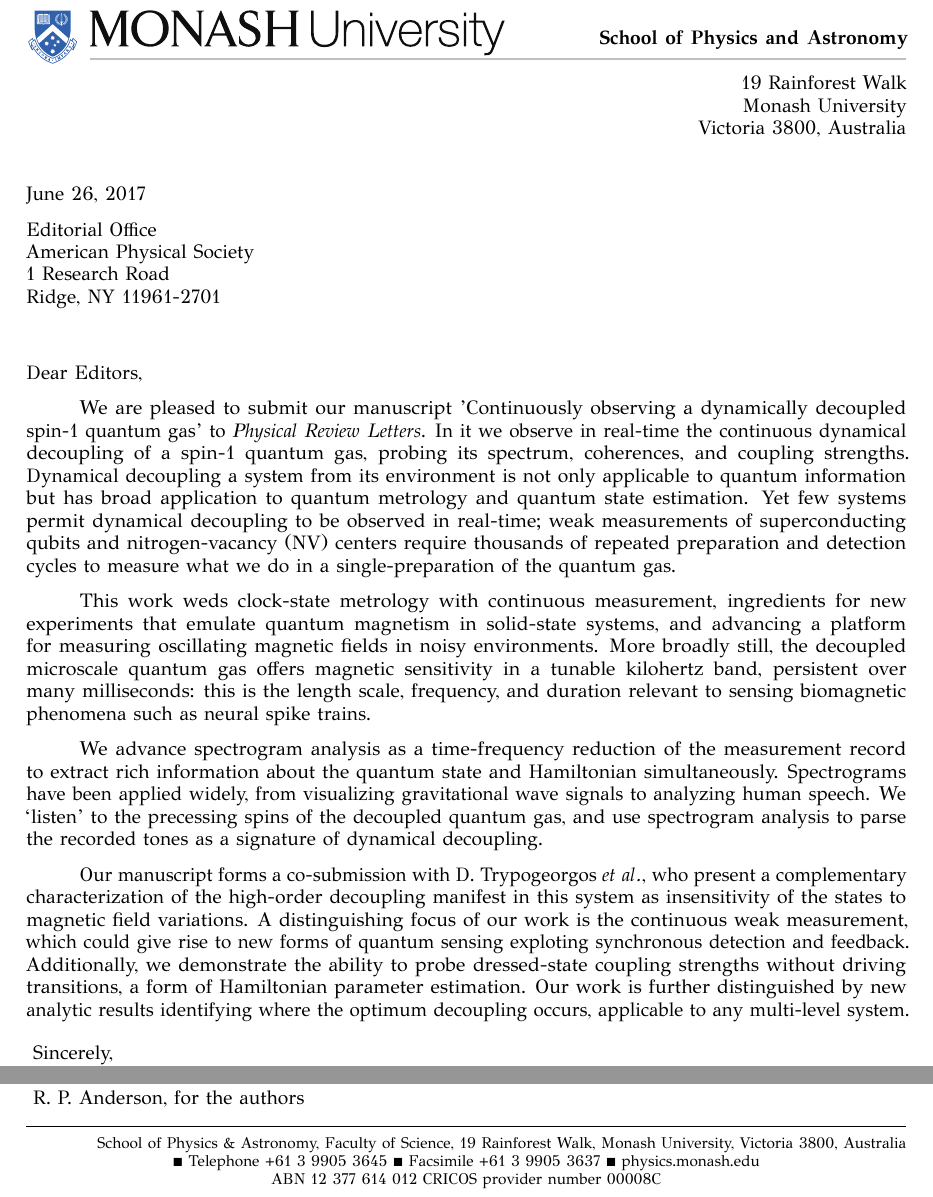
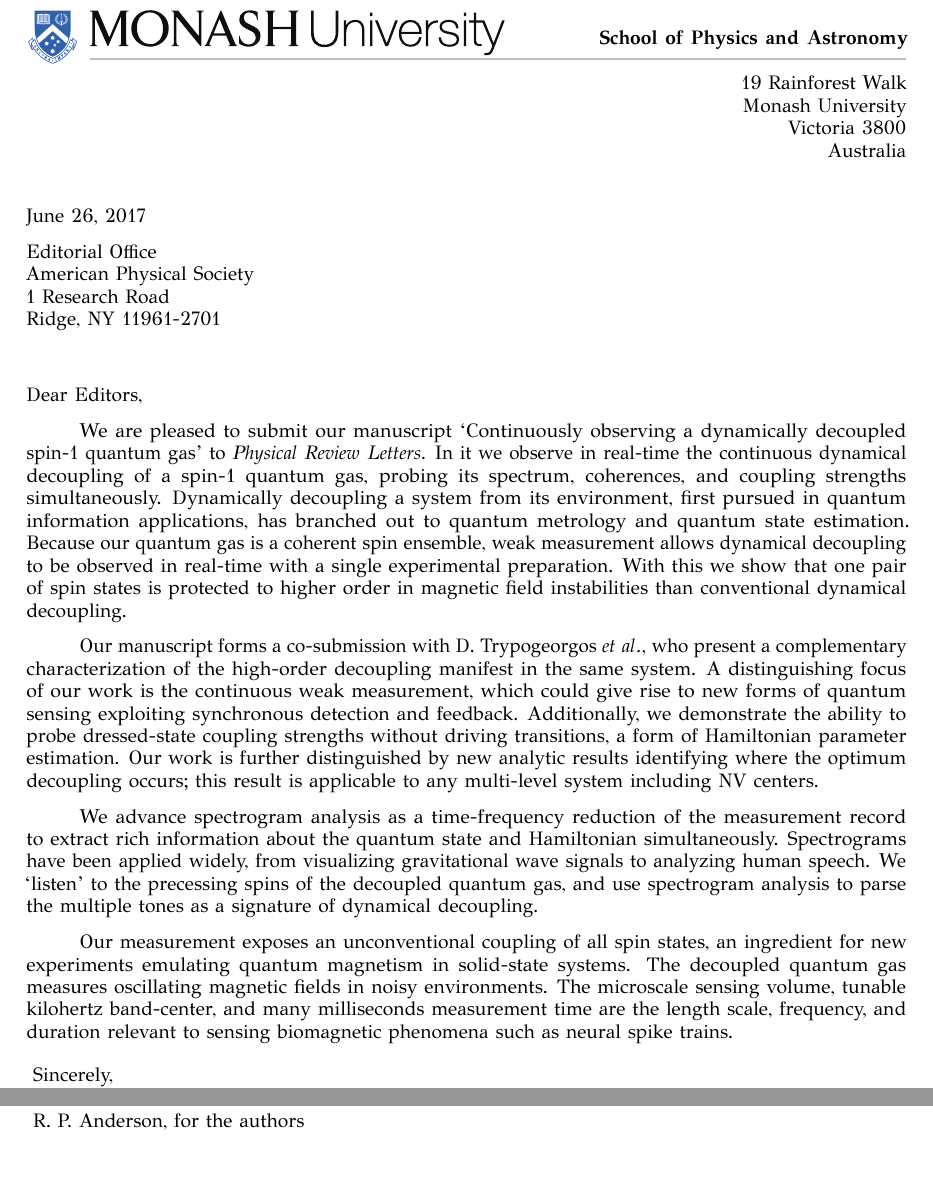
Before and after one commit to rpanderson/dressed_faraday, a LaTeX letter (submissions/cover_letter/cover_letter.tex): two parts of the page, joined at a grey line, cut so that both start at the same text. The pictures show the PDF file submissions/cover_letter/cover_letter.pdf that the author committed with the source.

Commit message:
Cover letter updates and related small abstract tweaks. 100 word edits.

```diff
--- a/submissions/cover_letter/cover_letter.tex
+++ b/submissions/cover_letter/cover_letter.tex
@@ -46,10 +46,10 @@
 %---------------------------------------------------------
 \opening{Dear Editors,}
 
-We are pleased to submit our manuscript 'Continuously observing a dynamically decoupled spin-1 quantum gas' to \textit{Physical Review Letters}.
-In it we observe in real-time the continuous dynamical decoupling of a spin-1 quantum gas, probing its spectrum, coherences, and coupling strengths.
-Dynamical decoupling a system from its environment is not only applicable to quantum information but has broad application to quantum metrology and quantum state estimation.
-Yet few systems permit dynamical decoupling to be observed in real-time; weak measurements of superconducting qubits and nitrogen-vacancy (NV) centers require thousands of repeated preparation and detection cycles to measure what we do in a single-preparation of the quantum gas.
+We are pleased to submit our manuscript `Continuously observing a dynamically decoupled spin-1 quantum gas' to \textit{Physical Review Letters}.
+In it we observe in real-time the continuous dynamical decoupling of a spin-1 quantum gas, probing its spectrum, coherences, and coupling strengths simultaneously.
+Dynamically decoupling a system from its environment, first pursued in quantum information applications, has branched out to quantum metrology and quantum state estimation.
+Because our quantum gas is a coherent spin ensemble, weak measurement allows dynamical decoupling to be observed in real-time with a single experimental preparation.
+ % ; weak measurements of superconducting qubits and nitrogen-vacancy (NV) centers require thousands of repeated preparation and detection cycles to measure what we do in
+With this we show that one pair of spin states is protected to higher order in magnetic field instabilities than conventional dynamical decoupling.
 
-This work weds clock-state metrology with continuous measurement, ingredients for new experiments that emulate quantum magnetism in solid-state systems, and advancing a platform for measuring oscillating magnetic fields in noisy environments.
-More broadly still, the decoupled microscale quantum gas offers magnetic sensitivity in a tunable kilohertz band, persistent over many milliseconds: this is the length scale, frequency, and duration relevant to sensing biomagnetic phenomena such as neural spike trains.
@@ -56,12 +59,13 @@ More broadly still, the decoupled microscale quantum gas offers magnetic sensiti
+Our work is further distinguished by new analytic results identifying where the optimum decoupling occurs; this result is applicable to any multi-level system including NV centers.
 
 We advance spectrogram analysis as a time-frequency reduction of the measurement record to extract rich information about the quantum state and Hamiltonian simultaneously.
 Spectrograms have been applied widely, from visualizing gravitational wave signals to analyzing human speech.
-We `listen' to the precessing spins of the decoupled quantum gas, and use spectrogram analysis to parse the recorded tones as a signature of dynamical decoupling.
+We `listen' to the precessing spins of the decoupled quantum gas, and use spectrogram analysis to parse the multiple tones as a signature of dynamical decoupling.
 
-Our manuscript forms a co-submission with D. Trypogeorgos \textit{et al.}, who present a complementary characterization of the high-order decoupling manifest in this system as insensitivity of the states to magnetic field variations.
-A distinguishing focus of our work is the continuous weak measurement, which could give rise to new forms of quantum sensing exploting synchronous detection and feedback.
-Additionally, we demonstrate the ability to probe dressed-state coupling strengths without driving transitions, a form of Hamiltonian parameter estimation.
-Our work is further distinguished by new analytic results identifying where the optimum decoupling occurs, applicable to any multi-level system.
+Our measurement exposes an unconventional coupling of all spin states, an ingredient for new experiments emulating quantum magnetism in solid-state systems.
+% This demonstration weds clock-state metrology with continuous measurement, advancing a platform for measuring oscillating magnetic fields in noisy environments.
+The decoupled quantum gas measures oscillating magnetic fields in noisy environments.
+The microscale sensing volume, tunable kilohertz band-center, and many milliseconds measurement time are the length scale, frequency, and duration relevant to sensing biomagnetic phenomena such as neural spike trains.
 
 \closing{Sincerely,}
 
@@ -71,11 +75,11 @@ Our work is further distinguished by new analytic results identifying where the
 % Uncomment the 4 lines below to print a footnote with custom text
 \def\thefootnote{}
 \def\footnoterule{\hrule}
-\footnotetext{\hspace*{\fill}{\footnotesize \centering %\em
-School of Physics \& Astronomy, Faculty of Science, 19 Rainforest Walk, Monash University, Victoria 3800, Australia \\
-$\blacksquare$ Telephone +61 3 9905 3645 $\blacksquare$ Facsimile +61 3 9905 3637 $\blacksquare$ physics.monash.edu \\
-ABN 12 377 614 012 CRICOS provider number 00008C \\
-}}
+% \footnotetext{\hspace*{\fill}{\footnotesize \centering %\em
+% School of Physics \& Astronomy, Faculty of Science, 19 Rainforest Walk, Monash University, Victoria 3800, Australia \\
+% $\blacksquare$ Telephone +61 3 9905 3645 $\blacksquare$ Facsimile +61 3 9905 3637 $\blacksquare$ physics.monash.edu \\
+% ABN 12 377 614 012 CRICOS provider number 00008C \\
+% }}
 % \def\thefootnote{\arabic{footnote}}
 \def\thefootnote{footnote}
 %---------------------------------------------------------
```
Also changed, not shown: dressed_faraday.tex (+1 -1 lines), submissions/prl_100_words.txt (+1 -1 lines), dressed_faraday.pdf, dressed_faraday_diff.pdf, submissions/cover_letter/cover_letter.pdf, submissions/cover_letter/cover_letter.tex (5 more changed lines).
